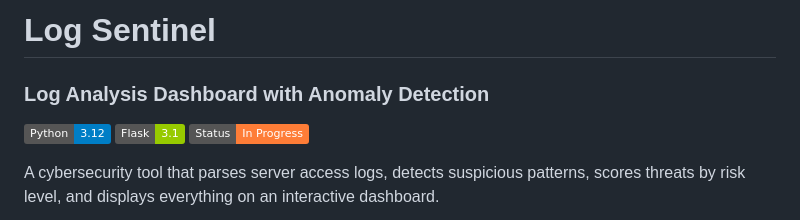
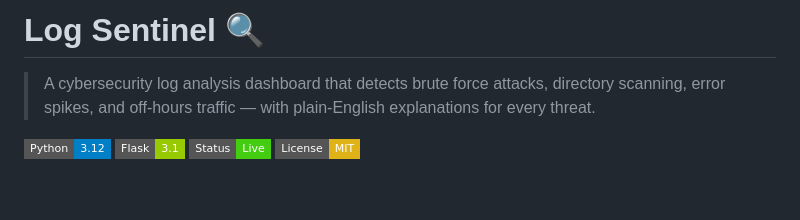
Before and after one commit to atenahfr/log-sentinel, a Markdown page: README.md, the part around one of its changes. GitHub-like rendering; badges without logos; blank space fills up the shorter version.

```diff
--- a/README.md
+++ b/README.md
@@ -1,9 +1,9 @@
-# Log Sentinel
-### Log Analysis Dashboard with Anomaly Detection
+# Log Sentinel 🔍
 
-![Python](https://img.shields.io/badge/Python-3.12-blue)
-![Flask](https://img.shields.io/badge/Flask-3.1-green)
-![Status](https://img.shields.io/badge/Status-In%20Progress-orange)
+> A cybersecurity log analysis dashboard that detects brute force attacks, directory scanning, error spikes, and off-hours traffic — with plain-English explanations for every threat.
 
-A cybersecurity tool that parses server access logs, detects suspicious patterns, scores threats by risk level, and displays everything on an interactive dashboard.
+![Python](https://img.shields.io/badge/Python-3.12-blue?style=flat-square)
+![Flask](https://img.shields.io/badge/Flask-3.1-green?style=flat-square)
+![Status](https://img.shields.io/badge/Status-Live-brightgreen?style=flat-square)
+![License](https://img.shields.io/badge/License-MIT-yellow?style=flat-square)
 
```
Also changed, not shown: other parts of README.md (+74 -75 lines).
